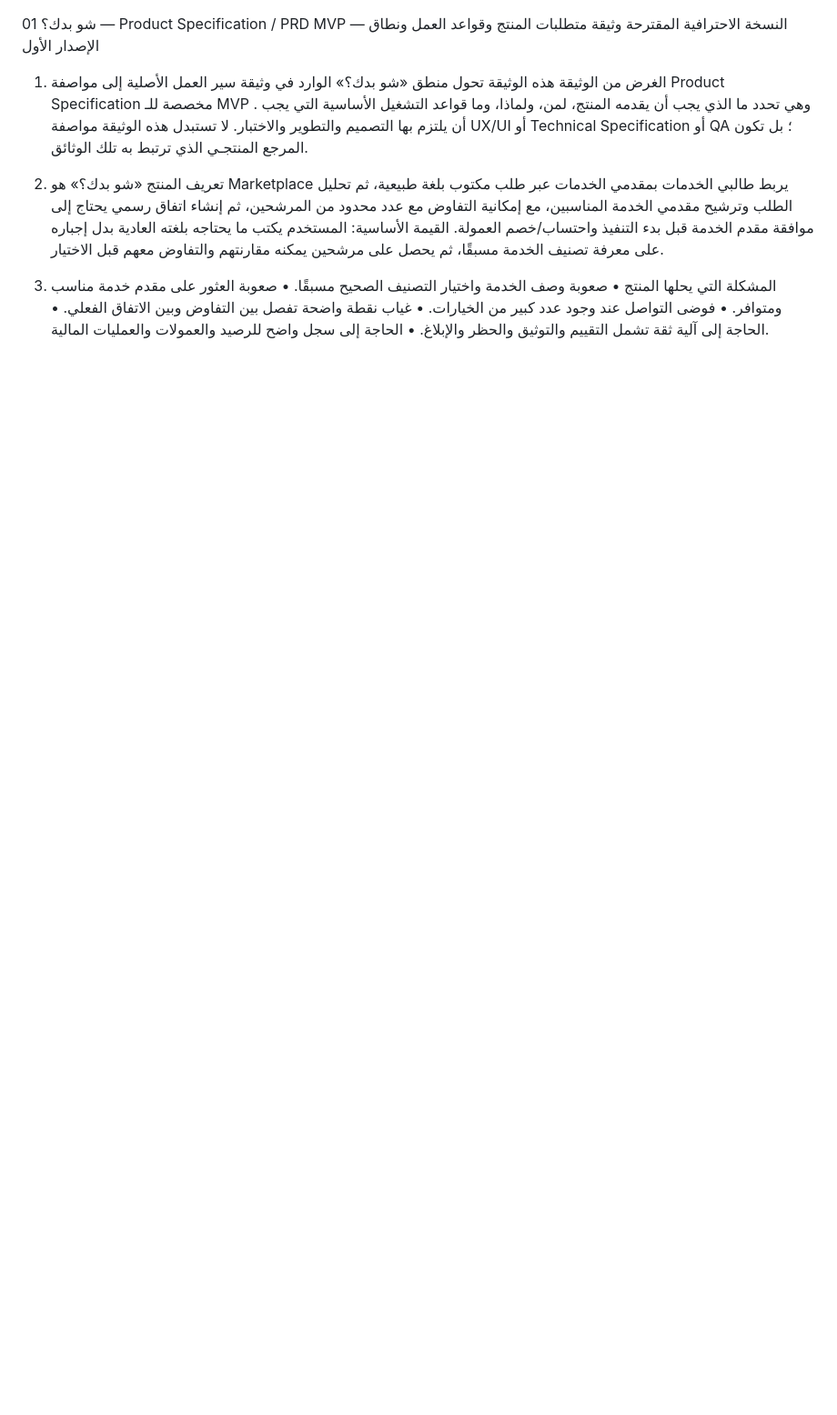
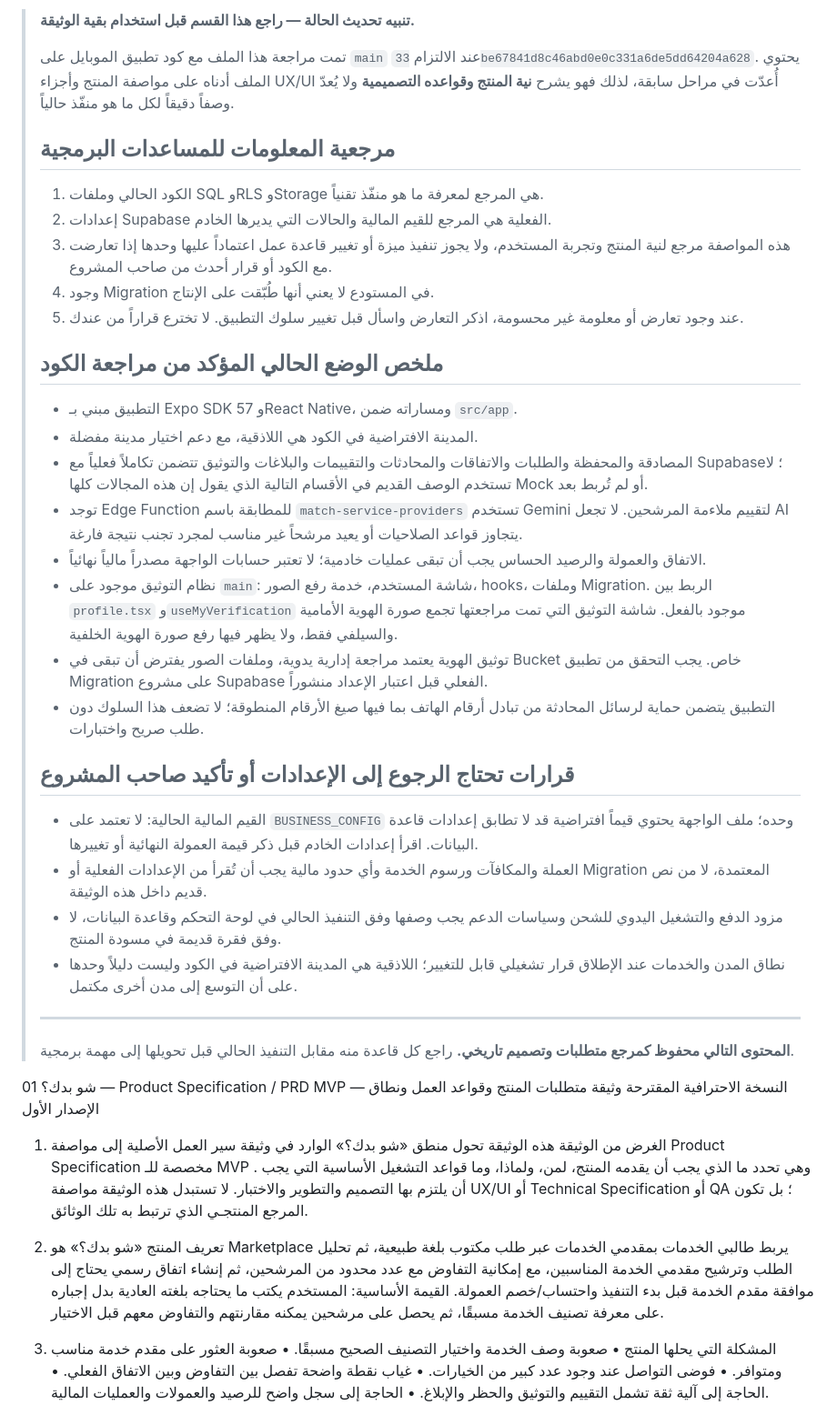
Before and after one commit to Wsam6shbeb/supabase-sho-bdk, a Markdown page: PRODUCT_SPEC.md, the part around the change. Shown at 91% size. Rendered like a GitHub page; blank space fills up the shorter version.

Commit message:
docs: clarify product spec authority and current implementation status

```diff
--- a/PRODUCT_SPEC.md
+++ b/PRODUCT_SPEC.md
@@ -1,3 +1,38 @@
+> **تنبيه تحديث الحالة — راجع هذا القسم قبل استخدام بقية الوثيقة.**
+>
+> تمت مراجعة هذا الملف مع كود تطبيق الموبايل على `main` عند الالتزام `33be67841d8c46abd0e0c331a6de5dd64204a628`.
+> يحتوي الملف أدناه على مواصفة المنتج وأجزاء UX/UI أُعدّت في مراحل سابقة، لذلك فهو يشرح **نية المنتج وقواعده التصميمية** ولا يُعدّ وصفاً دقيقاً لكل ما هو منفّذ حالياً.
+>
+> ## مرجعية المعلومات للمساعدات البرمجية
+>
+> 1. الكود الحالي وملفات SQL وRLS وStorage هي المرجع لمعرفة ما هو منفّذ تقنياً.
+> 2. إعدادات Supabase الفعلية هي المرجع للقيم المالية والحالات التي يديرها الخادم.
+> 3. هذه المواصفة مرجع لنية المنتج وتجربة المستخدم، ولا يجوز تنفيذ ميزة أو تغيير قاعدة عمل اعتماداً عليها وحدها إذا تعارضت مع الكود أو قرار أحدث من صاحب المشروع.
+> 4. وجود Migration في المستودع لا يعني أنها طُبّقت على الإنتاج.
+> 5. عند وجود تعارض أو معلومة غير محسومة، اذكر التعارض واسأل قبل تغيير سلوك التطبيق. لا تخترع قراراً من عندك.
+>
+> ## ملخص الوضع الحالي المؤكد من مراجعة الكود
+>
+> - التطبيق مبني بـ Expo SDK 57 وReact Native، ومساراته ضمن `src/app`.
+> - المدينة الافتراضية في الكود هي اللاذقية، مع دعم اختيار مدينة مفضلة.
+> - المصادقة والمحفظة والطلبات والاتفاقات والمحادثات والتقييمات والبلاغات والتوثيق تتضمن تكاملاً فعلياً مع Supabase؛ لا تستخدم الوصف القديم في الأقسام التالية الذي يقول إن هذه المجالات كلها Mock أو لم تُربط بعد.
+> - توجد Edge Function للمطابقة باسم `match-service-providers` تستخدم Gemini لتقييم ملاءمة المرشحين. لا تجعل AI يتجاوز قواعد الصلاحيات أو يعيد مرشحاً غير مناسب لمجرد تجنب نتيجة فارغة.
+> - الاتفاق والعمولة والرصيد الحساس يجب أن تبقى عمليات خادمية؛ لا تعتبر حسابات الواجهة مصدراً مالياً نهائياً.
+> - نظام التوثيق موجود على `main`: شاشة المستخدم، خدمة رفع الصور، hooks، وملفات Migration. الربط بين `profile.tsx` و`useMyVerification` موجود بالفعل. شاشة التوثيق التي تمت مراجعتها تجمع صورة الهوية الأمامية والسيلفي فقط، ولا يظهر فيها رفع صورة الهوية الخلفية.
+> - توثيق الهوية يعتمد مراجعة إدارية يدوية، وملفات الصور يفترض أن تبقى في Bucket خاص. يجب التحقق من تطبيق Migration على مشروع Supabase الفعلي قبل اعتبار الإعداد منشوراً.
+> - التطبيق يتضمن حماية لرسائل المحادثة من تبادل أرقام الهاتف بما فيها صيغ الأرقام المنطوقة؛ لا تضعف هذا السلوك دون طلب صريح واختبارات.
+>
+> ## قرارات تحتاج الرجوع إلى الإعدادات أو تأكيد صاحب المشروع
+>
+> - القيم المالية الحالية: لا تعتمد على `BUSINESS_CONFIG` وحده؛ ملف الواجهة يحتوي قيماً افتراضية قد لا تطابق إعدادات قاعدة البيانات. اقرأ إعدادات الخادم قبل ذكر قيمة العمولة النهائية أو تغييرها.
+> - العملة والمكافآت ورسوم الخدمة وأي حدود مالية يجب أن تُقرأ من الإعدادات الفعلية أو Migration المعتمدة، لا من نص قديم داخل هذه الوثيقة.
+> - مزود الدفع والتشغيل اليدوي للشحن وسياسات الدعم يجب وصفها وفق التنفيذ الحالي في لوحة التحكم وقاعدة البيانات، لا وفق فقرة قديمة في مسودة المنتج.
+> - نطاق المدن والخدمات عند الإطلاق قرار تشغيلي قابل للتغيير؛ اللاذقية هي المدينة الافتراضية في الكود وليست دليلاً وحدها على أن التوسع إلى مدن أخرى مكتمل.
+>
+> ---
+>
+> **المحتوى التالي محفوظ كمرجع متطلبات وتصميم تاريخي.** راجع كل قاعدة منه مقابل التنفيذ الحالي قبل تحويلها إلى مهمة برمجية.
+>
 شو بدك؟
 01 — Product Specification / PRD
 MVP — النسخة الاحترافية المقترحة
```
